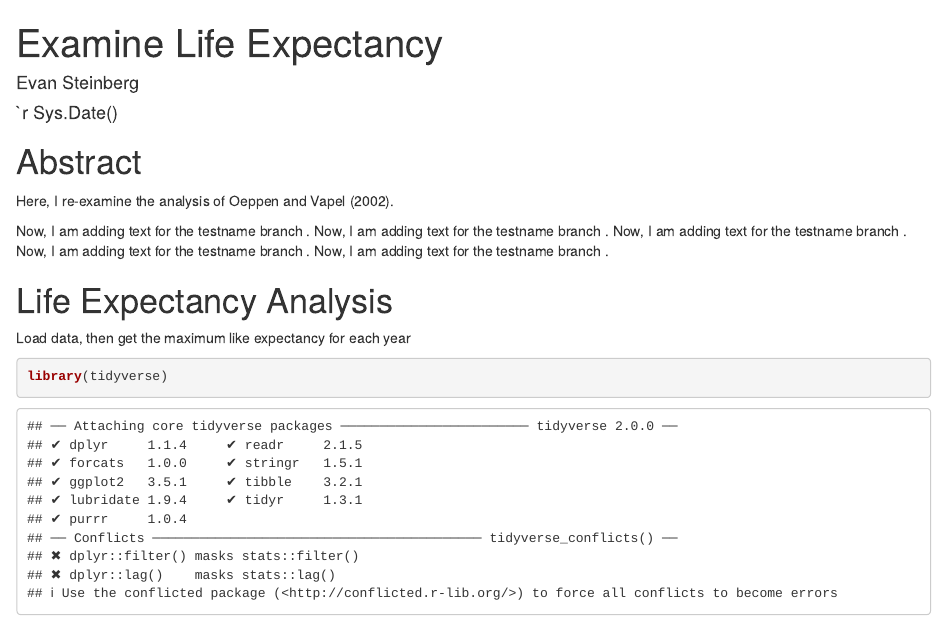
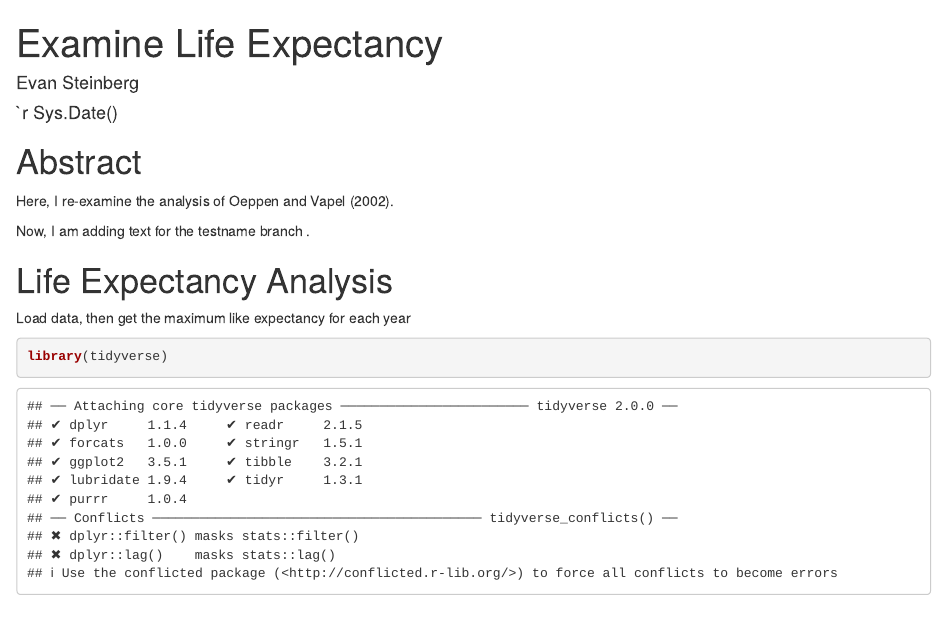
Before and after one commit to ersteinberg/life_exp_ersteinberg, an R Markdown document (life_exp_analysis.Rmd): the page in a window 1100 px wide, from its top. Rendered offline with R 4.5, knitr and Pandoc, with nearby package versions; some code elsewhere in the file could not run offline; the gapminder table comes from the copy in Python's plotly package.

Commit message:
delete testname instert

```diff
--- a/life_exp_analysis.Rmd
+++ b/life_exp_analysis.Rmd
@@ -16,10 +16,7 @@ knitr::opts_chunk$set(echo = TRUE)
 Here, I re-examine the analysis of Oeppen and Vapel (2002).
 
 Now, I am adding text for the testname branch .
-Now, I am adding text for the testname branch .
-Now, I am adding text for the testname branch .
-Now, I am adding text for the testname branch .
-Now, I am adding text for the testname branch .
+
 
 # Life Expectancy Analysis
 
```
